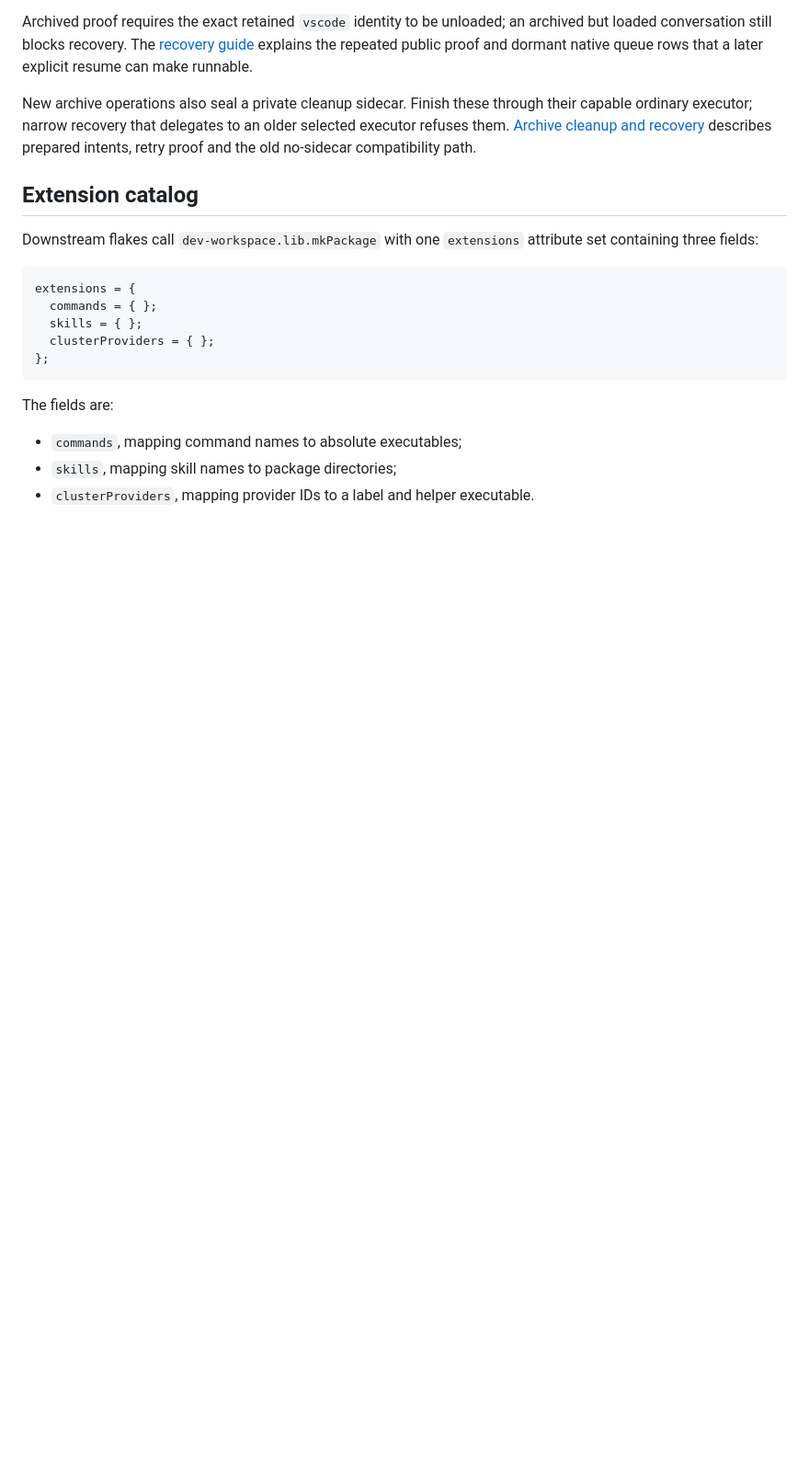
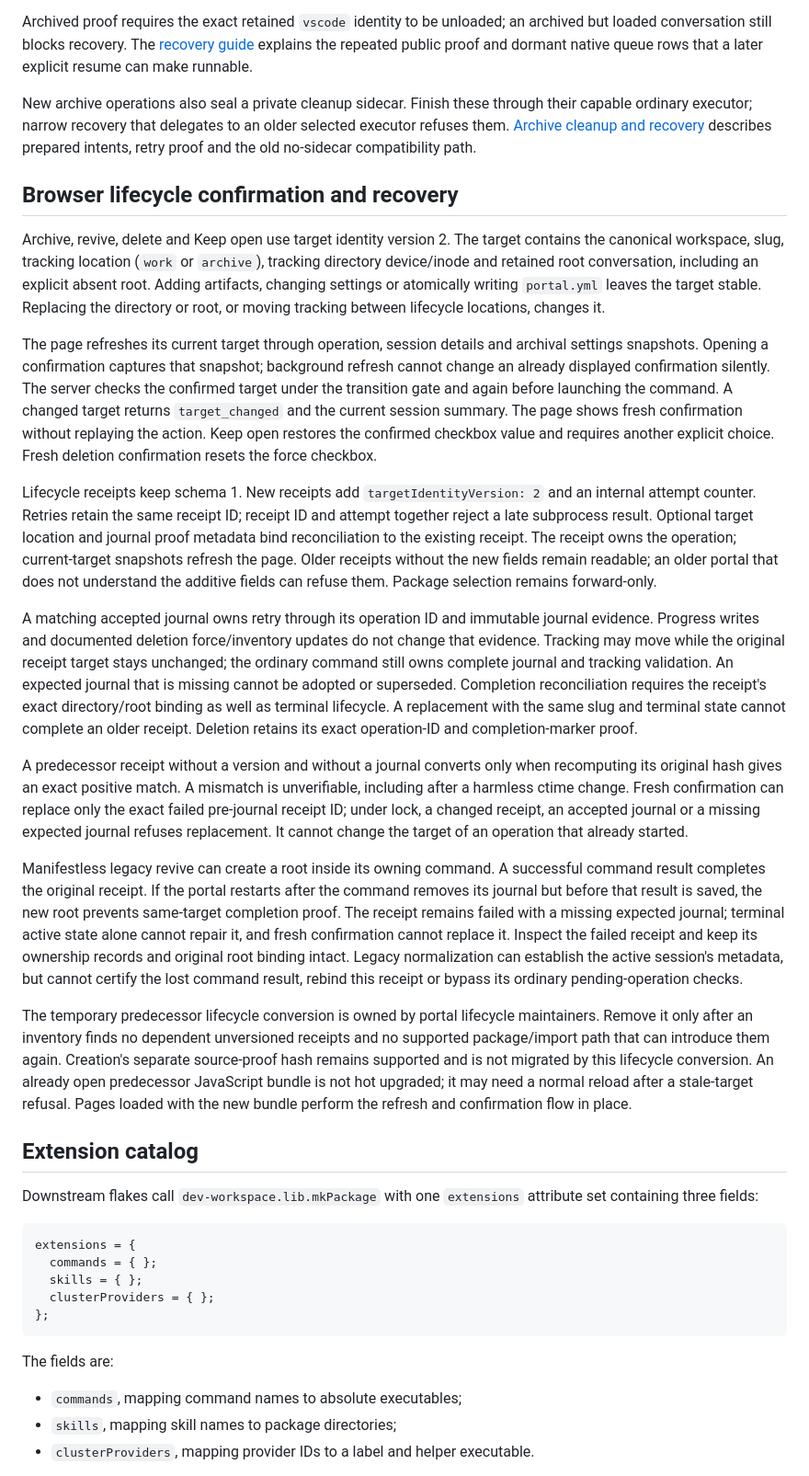
Before and after one commit to aither64/dev-workspace, a Markdown page: docs/workspace-portal.md, the part around the change. Shown at 92% size. Drawn GitHub-style; blank space fills up the shorter version.

Commit message:
docs: explain browser lifecycle confirmation and recovery
Describe stable targets, explicit confirmation after replacement, receipt
ownership and recovery across tracking moves. Keep the legacy revive
interruption limit discoverable with the owning portal contract.

Name the temporary unversioned-receipt adapter's owner and removal inventory,
while preserving the separate creation source-proof contract.

```diff
--- a/docs/workspace-portal.md
+++ b/docs/workspace-portal.md
@@ -296,6 +296,69 @@ New archive operations also seal a private cleanup sidecar. Finish these through
 their capable ordinary executor; narrow recovery that delegates to an older
 selected executor refuses them. [Archive cleanup and recovery](session-archive-recovery.md)
 describes prepared intents, retry proof and the old no-sidecar compatibility path.
+
+## Browser lifecycle confirmation and recovery
+
+Archive, revive, delete and Keep open use target identity version 2. The target
+contains the canonical workspace, slug, tracking location (`work` or `archive`),
+tracking directory device/inode and retained root conversation, including an
+explicit absent root. Adding artifacts, changing settings or atomically writing
+`portal.yml` leaves the target stable. Replacing the directory or root, or moving
+tracking between lifecycle locations, changes it.
+
+The page refreshes its current target through operation, session details and
+archival settings snapshots. Opening a confirmation captures that snapshot;
+background refresh cannot change an already displayed confirmation silently.
+The server checks the confirmed target under the transition gate and again
+before launching the command. A changed target returns `target_changed` and the
+current session summary. The page shows fresh confirmation without replaying
+the action. Keep open restores the confirmed checkbox value and requires another
+explicit choice. Fresh deletion confirmation resets the force checkbox.
+
+Lifecycle receipts keep schema 1. New receipts add `targetIdentityVersion: 2`
+and an internal attempt counter. Retries retain the same receipt ID; receipt ID
+and attempt together reject a late subprocess result. Optional target location
+and journal proof metadata bind reconciliation to the existing receipt. The
+receipt owns the operation; current-target snapshots refresh the page. Older
+receipts without the new fields remain readable; an older portal that does not
+understand the additive fields can refuse them. Package selection remains
+forward-only.
+
+A matching accepted journal owns retry through its operation ID and immutable
+journal evidence. Progress writes and documented deletion force/inventory updates
+do not change that evidence. Tracking may move while the original receipt target
+stays unchanged; the ordinary command still owns complete journal and tracking
+validation. An expected journal that is missing cannot be adopted or superseded.
+Completion reconciliation requires the receipt's exact directory/root binding
+as well as terminal lifecycle. A replacement with the same slug and terminal
+state cannot complete an older receipt. Deletion retains its exact operation-ID
+and completion-marker proof.
+
+A predecessor receipt without a version and without a journal converts only
+when recomputing its original hash gives an exact positive match. A mismatch is
+unverifiable, including after a harmless ctime change. Fresh confirmation can
+replace only the exact failed pre-journal receipt ID; under lock, a changed
+receipt, an accepted journal or a missing expected journal refuses replacement.
+It cannot change the target of an operation that already started.
+
+Manifestless legacy revive can create a root inside its owning command. A
+successful command result completes the original receipt. If the portal restarts
+after the command removes its journal but before that result is saved, the new
+root prevents same-target completion proof. The receipt remains failed with a
+missing expected journal; terminal active state alone cannot repair it, and
+fresh confirmation cannot replace it. Inspect the failed receipt and keep its
+ownership records and original root binding intact.
+Legacy normalization can establish the active session's metadata, but cannot
+certify the lost command result, rebind this receipt or bypass its ordinary
+pending-operation checks.
+
+The temporary predecessor lifecycle conversion is owned by portal lifecycle
+maintainers. Remove it only after an inventory finds no dependent unversioned
+receipts and no supported package/import path that can introduce them again.
+Creation's separate source-proof hash remains supported and is not migrated by
+this lifecycle conversion. An already open predecessor JavaScript bundle is not
+hot upgraded; it may need a normal reload after a stale-target refusal. Pages
+loaded with the new bundle perform the refresh and confirmation flow in place.
 
 ## Extension catalog
 
```
